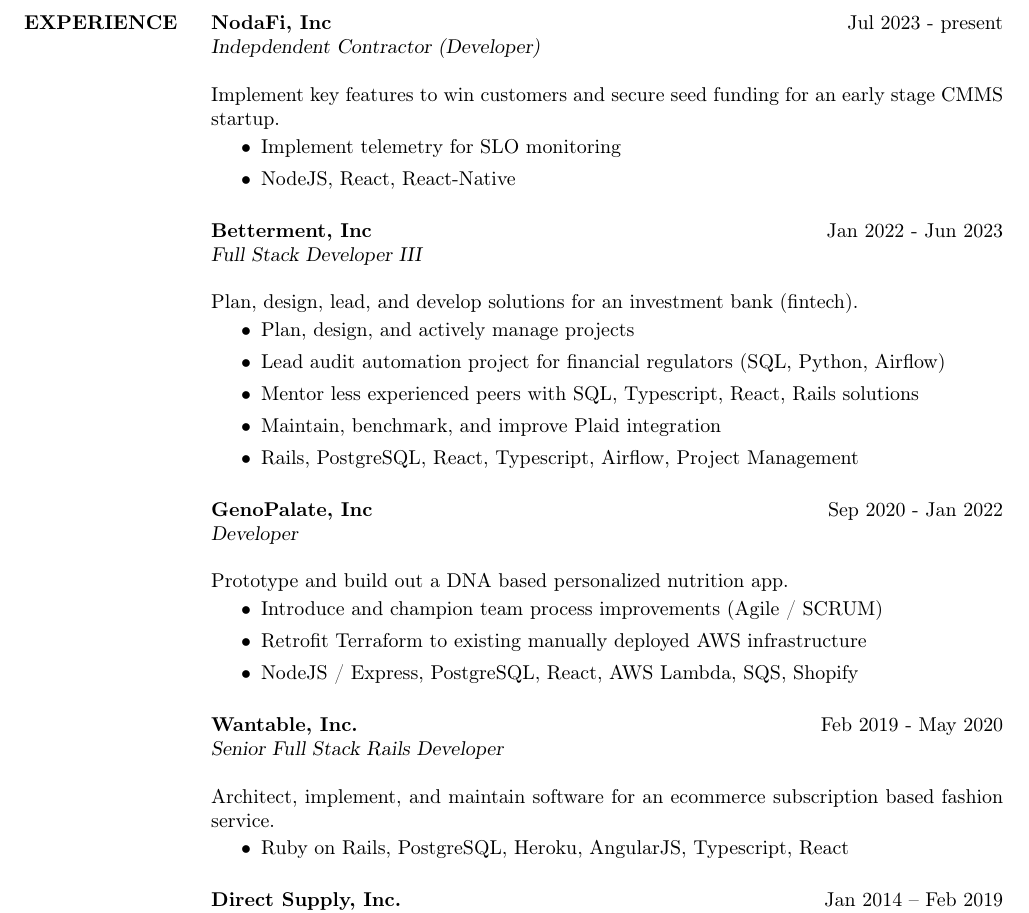
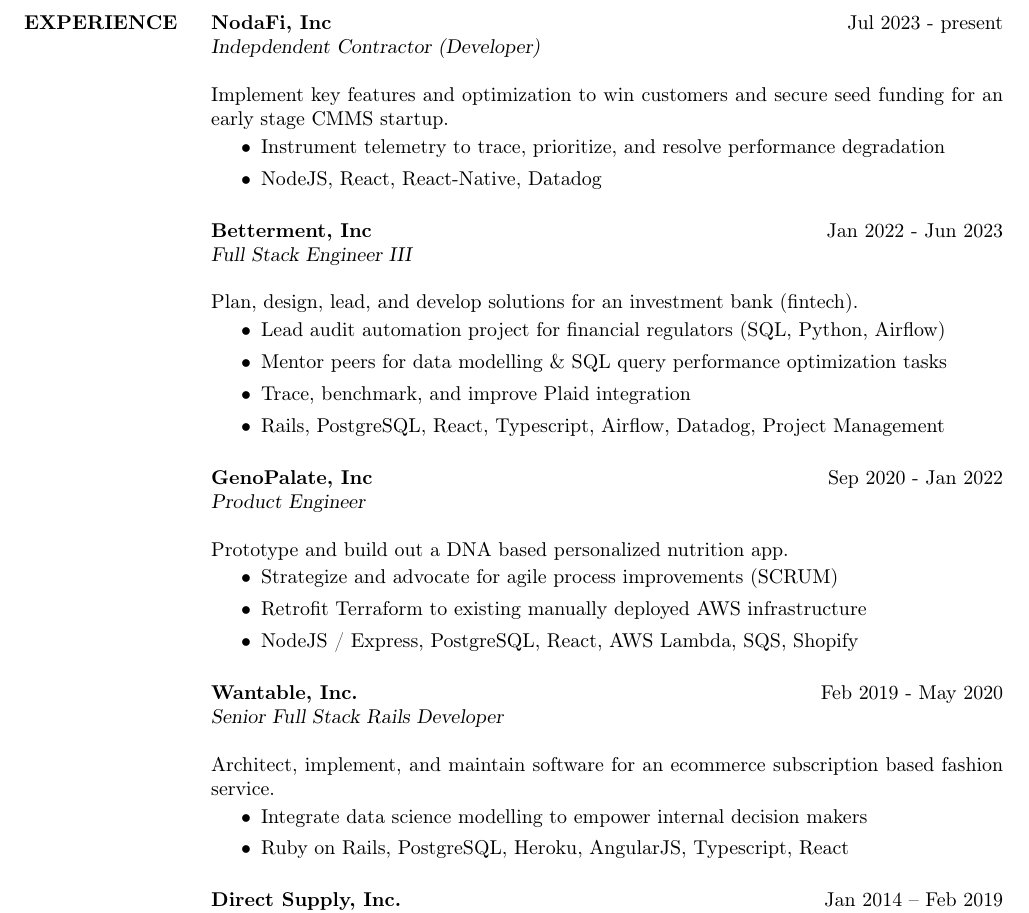
Before and after one commit to euclideansphere/euclideansphere.github.io, a LaTeX CV (austinhartline-resume.tex): part of the page, cut so that both start at the same text. Compiled offline with pdfLaTeX.

Commit message:
Wed Jun 12 05:09:51 PM CDT 2024

```diff
--- a/austinhartline-resume.tex
+++ b/austinhartline-resume.tex
@@ -38,33 +38,32 @@
 \textbf{NodaFi, Inc} \hfill Jul 2023 - present \\
 {\sl Indepdendent Contractor (Developer)}
 
-Implement key features to win customers and secure seed funding for an early stage CMMS startup.
+Implement key features and optimization to win customers and secure seed funding for an early stage CMMS startup.
 
 \begin{itemize}
-\item Implement telemetry for SLO monitoring
-\item NodeJS, React, React-Native
+\item Instrument telemetry to trace, prioritize, and resolve performance degradation
+\item NodeJS, React, React-Native, Datadog
 \end{itemize}
 
 \textbf{Betterment, Inc} \hfill Jan 2022 - Jun 2023 \\
-{\sl Full Stack Developer III}
+{\sl Full Stack Engineer III}
 
 Plan, design, lead, and develop solutions for an investment bank (fintech).
 
 \begin{itemize}
-\item Plan, design, and actively manage projects
 \item Lead audit automation project for financial regulators (SQL, Python, Airflow)
-\item Mentor less experienced peers with SQL, Typescript, React, Rails solutions
-\item Maintain, benchmark, and improve Plaid integration
-\item Rails, PostgreSQL, React, Typescript, Airflow, Project Management
+\item Mentor peers for data modelling \& SQL query performance optimization tasks
+\item Trace, benchmark, and improve Plaid integration
+\item Rails, PostgreSQL, React, Typescript, Airflow, Datadog, Project Management
 \end{itemize}
 
 \textbf{GenoPalate, Inc} \hfill Sep 2020 - Jan 2022 \\
-{\sl Developer}
+{\sl Product Engineer}
 
 Prototype and build out a DNA based personalized nutrition app.
 
 \begin{itemize}
-\item Introduce and champion team process improvements (Agile / SCRUM)
+\item Strategize and advocate for agile process improvements (SCRUM)
 \item Retrofit Terraform to existing manually deployed AWS infrastructure
 \item NodeJS / Express, PostgreSQL, React, AWS Lambda, SQS, Shopify
 \end{itemize}
@@ -76,6 +75,7 @@
 
 \begin{itemize}
 %\item Architect and implement solutions for internal teams and warehouse associates
+\item Integrate data science modelling to empower internal decision makers
 \item Ruby on Rails, PostgreSQL, Heroku, AngularJS, Typescript, React
 \end{itemize}
 
```
Also changed, not shown: austinhartline-resume.pdf.
